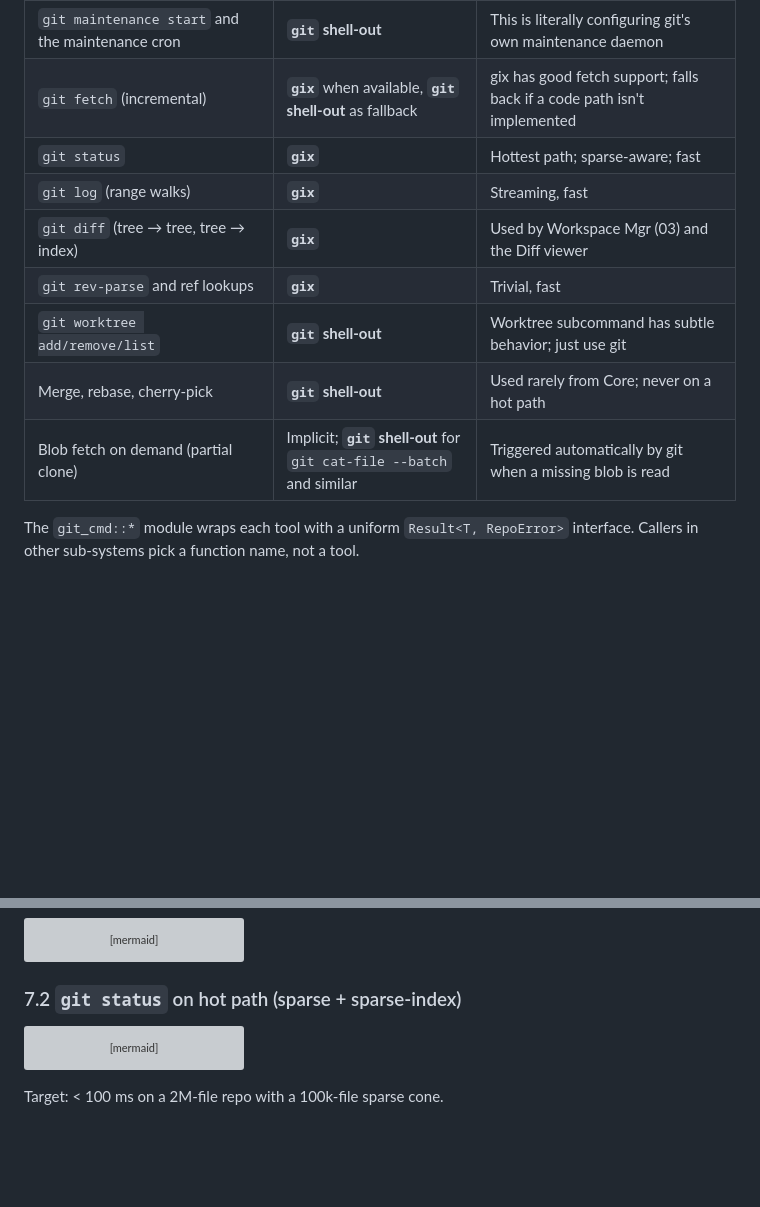
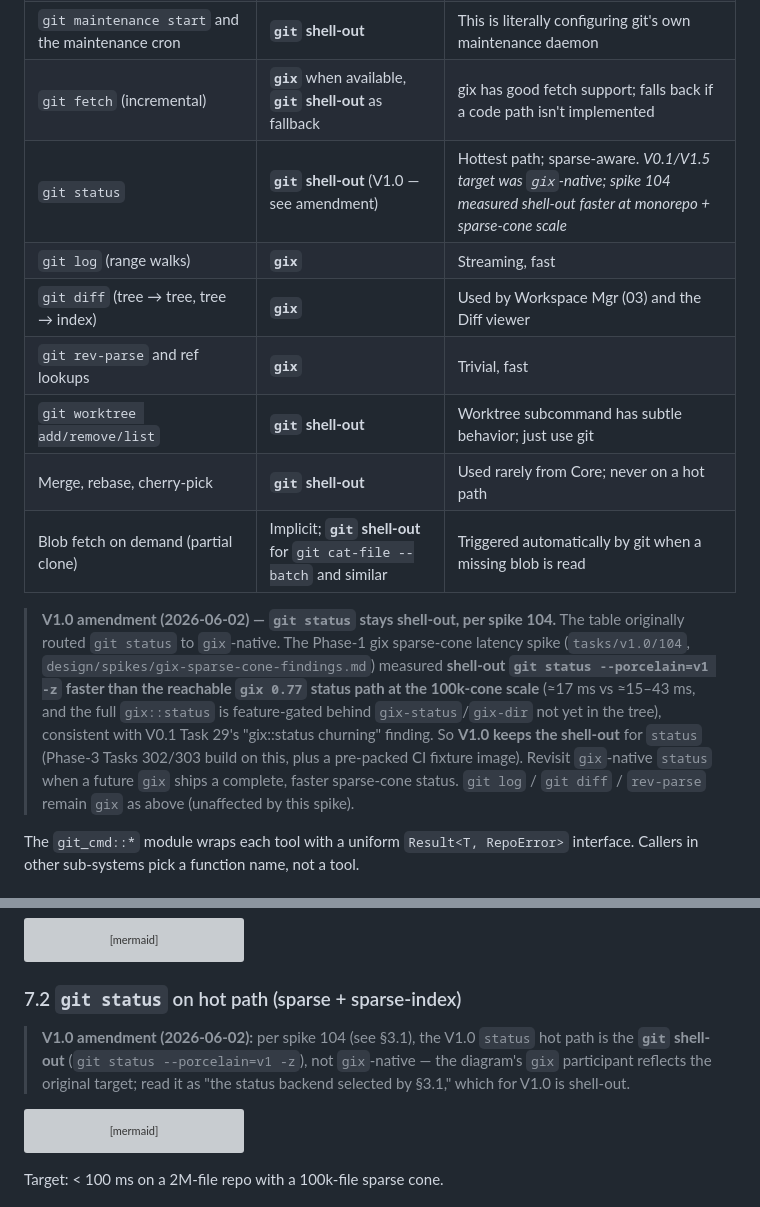
Before and after one commit to aminry/concerto, a Markdown page: design/02_Repository_Manager.md, 2 parts joined by grey strips. Drawn GitHub-style; blank space fills up the shorter version; grey boxes are pictures that could not be loaded.

````diff
--- a/design/02_Repository_Manager.md
+++ b/design/02_Repository_Manager.md
@@ -45,13 +45,25 @@ The locked decision (00 §6.3) is a hybrid stack. Routing table:
 | `git sparse-checkout init/set/add/reapply` | **`git` shell-out** | Same — sparse-cone behavior is git's authoritative |
 | `git maintenance start` and the maintenance cron | **`git` shell-out** | This is literally configuring git's own maintenance daemon |
 | `git fetch` (incremental) | **`gix`** when available, **`git` shell-out** as fallback | gix has good fetch support; falls back if a code path isn't implemented |
-| `git status` | **`gix`** | Hottest path; sparse-aware; fast |
+| `git status` | **`git` shell-out** (V1.0 — see amendment) | Hottest path; sparse-aware. *V0.1/V1.5 target was `gix`-native; spike 104 measured shell-out faster at monorepo + sparse-cone scale* |
 | `git log` (range walks) | **`gix`** | Streaming, fast |
 | `git diff` (tree → tree, tree → index) | **`gix`** | Used by Workspace Mgr (03) and the Diff viewer |
 | `git rev-parse` and ref lookups | **`gix`** | Trivial, fast |
 | `git worktree add/remove/list` | **`git` shell-out** | Worktree subcommand has subtle behavior; just use git |
 | Merge, rebase, cherry-pick | **`git` shell-out** | Used rarely from Core; never on a hot path |
 | Blob fetch on demand (partial clone) | Implicit; **`git` shell-out** for `git cat-file --batch` and similar | Triggered automatically by git when a missing blob is read |
+
+> **V1.0 amendment (2026-06-02) — `git status` stays shell-out, per spike 104.**
+> The table originally routed `git status` to `gix`-native. The Phase-1 gix
+> sparse-cone latency spike (`tasks/v1.0/104`, `design/spikes/gix-sparse-cone-findings.md`)
+> measured **shell-out `git status --porcelain=v1 -z` faster than the reachable
+> `gix 0.77` status path at the 100k-cone scale** (≈17 ms vs ≈15–43 ms, and the
+> full `gix::status` is feature-gated behind `gix-status`/`gix-dir` not yet in
+> the tree), consistent with V0.1 Task 29's "gix::status churning" finding. So
+> **V1.0 keeps the shell-out** for `status` (Phase-3 Tasks 302/303 build on this,
+> plus a pre-packed CI fixture image). Revisit `gix`-native `status` when a
+> future `gix` ships a complete, faster sparse-cone status. `git log` / `git diff`
+> / `rev-parse` remain `gix` as above (unaffected by this spike).
 
 The `git_cmd::*` module wraps each tool with a uniform `Result<T, RepoError>` interface. Callers in other sub-systems pick a function name, not a tool.
 
@@ -282,6 +294,11 @@ sequenceDiagram
 
 ### 7.2 `git status` on hot path (sparse + sparse-index)
 
+> **V1.0 amendment (2026-06-02):** per spike 104 (see §3.1), the V1.0 `status`
+> hot path is the **`git` shell-out** (`git status --porcelain=v1 -z`), not
+> `gix`-native — the diagram's `gix` participant reflects the original target;
+> read it as "the status backend selected by §3.1," which for V1.0 is shell-out.
+
 ```mermaid
 sequenceDiagram
     participant DT as Desktop
````
Also changed, not shown: design/09_Persistence.md (+14 -3 lines).
